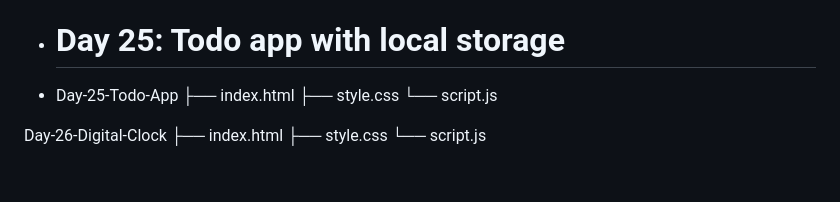
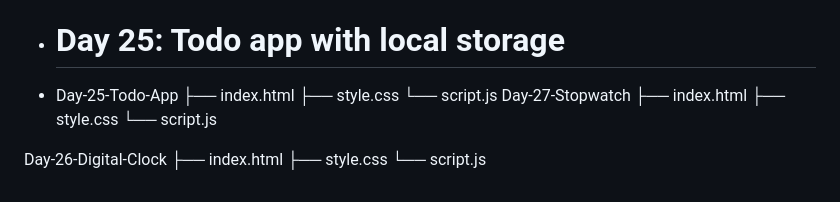
Before and after one commit to Mohd-Salman19/Javascript-basics, a Markdown page: README.md, the part around the change. Drawn GitHub-style.

```diff
--- a/README.md
+++ b/README.md
@@ -216,6 +216,10 @@ HTML, CSS, JavaScript, Weather API
  ├── index.html
  ├── style.css
  └── script.js
+Day-27-Stopwatch
+ ├── index.html
+ ├── style.css
+ └── script.js
 
 
 Day-26-Digital-Clock
```
